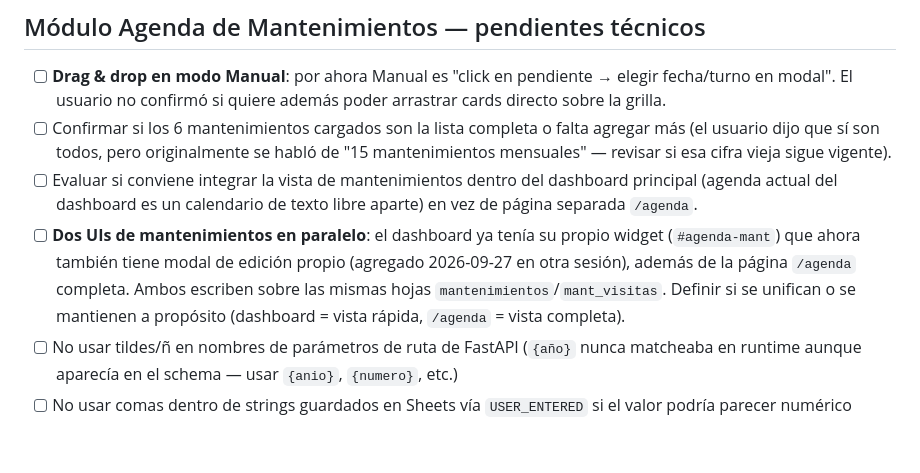
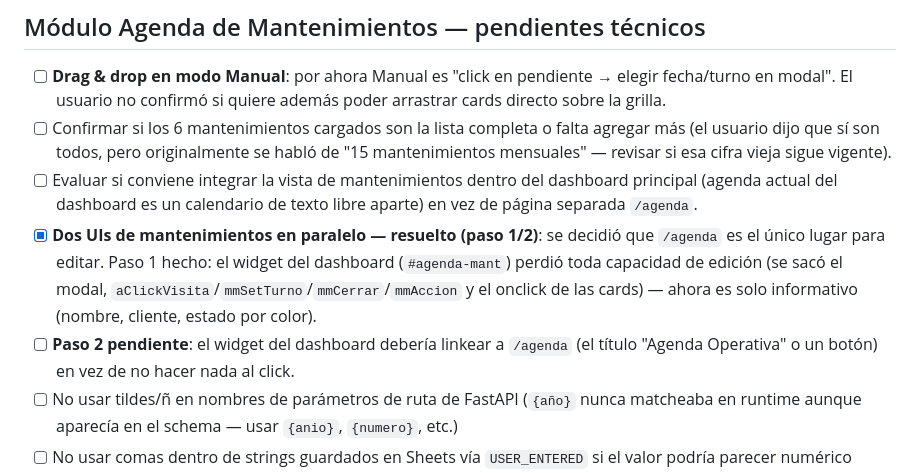
Before and after one commit to gateway-erp/gateway-erp, a Markdown page: PENDIENTES.md, the part around the change. Drawn GitHub-style; blank space fills up the shorter version.

Commit message:
docs: registrar paso 1 de unificación de edición de mantenimientos
Co-Authored-By: Claude Sonnet 5 <noreply@anthropic.com>

```diff
--- a/PENDIENTES.md
+++ b/PENDIENTES.md
@@ -33,7 +33,8 @@
 - [ ] **Drag & drop en modo Manual**: por ahora Manual es "click en pendiente → elegir fecha/turno en modal". El usuario no confirmó si quiere además poder arrastrar cards directo sobre la grilla.
 - [ ] Confirmar si los 6 mantenimientos cargados son la lista completa o falta agregar más (el usuario dijo que sí son todos, pero originalmente se habló de "15 mantenimientos mensuales" — revisar si esa cifra vieja sigue vigente).
 - [ ] Evaluar si conviene integrar la vista de mantenimientos dentro del dashboard principal (agenda actual del dashboard es un calendario de texto libre aparte) en vez de página separada `/agenda`.
-- [ ] **Dos UIs de mantenimientos en paralelo**: el dashboard ya tenía su propio widget (`#agenda-mant`) que ahora también tiene modal de edición propio (agregado 2026-09-27 en otra sesión), además de la página `/agenda` completa. Ambos escriben sobre las mismas hojas `mantenimientos`/`mant_visitas`. Definir si se unifican o se mantienen a propósito (dashboard = vista rápida, `/agenda` = vista completa).
+- [x] **Dos UIs de mantenimientos en paralelo — resuelto (paso 1/2)**: se decidió que `/agenda` es el único lugar para editar. Paso 1 hecho: el widget del dashboard (`#agenda-mant`) perdió toda capacidad de edición (se sacó el modal, `aClickVisita`/`mmSetTurno`/`mmCerrar`/`mmAccion` y el onclick de las cards) — ahora es solo informativo (nombre, cliente, estado por color).
+- [ ] **Paso 2 pendiente**: el widget del dashboard debería linkear a `/agenda` (el título "Agenda Operativa" o un botón) en vez de no hacer nada al click.
 - [ ] No usar tildes/ñ en nombres de parámetros de ruta de FastAPI (`{año}` nunca matcheaba en runtime aunque aparecía en el schema — usar `{anio}`, `{numero}`, etc.)
 - [ ] No usar comas dentro de strings guardados en Sheets vía `USER_ENTERED` si el valor podría parecer numérico (Sheets locale es-AR las interpreta como separador de miles) — usar `;` o forzar texto con comilla inicial.
 
```
